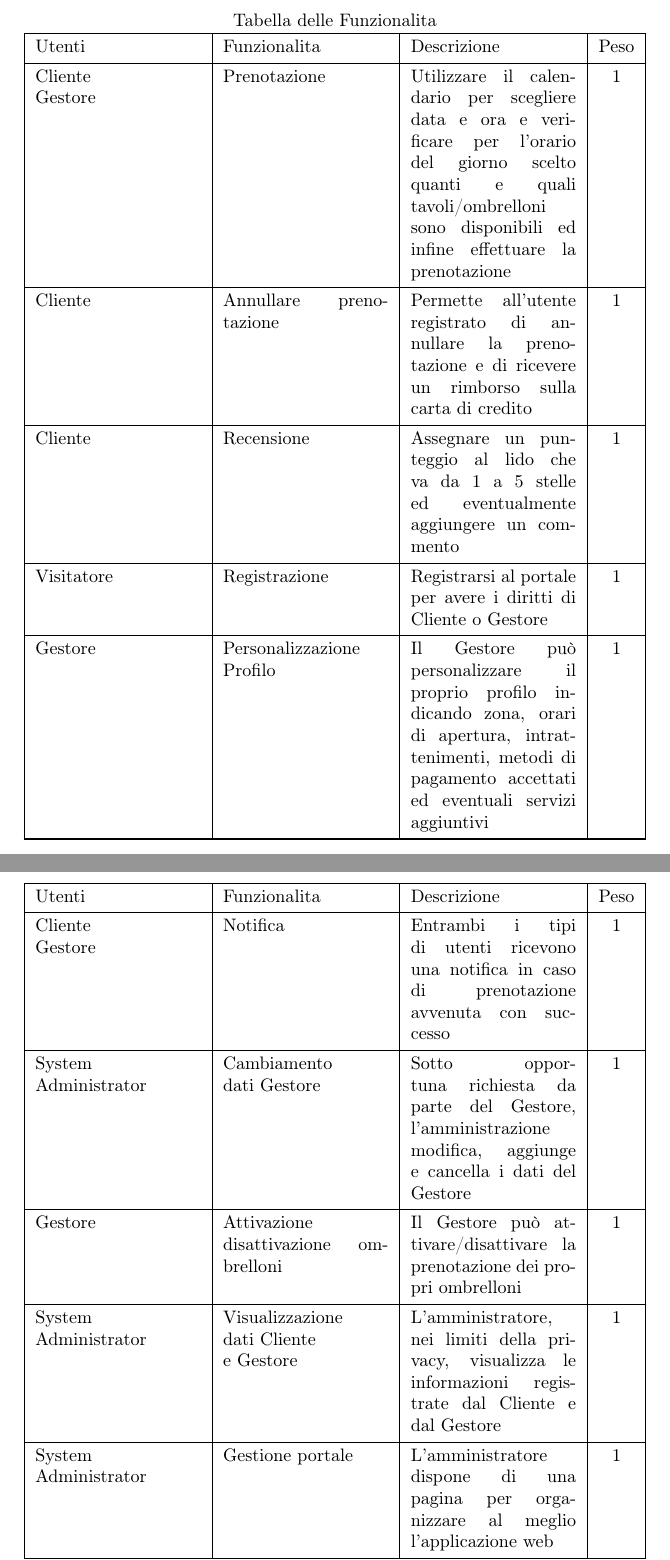
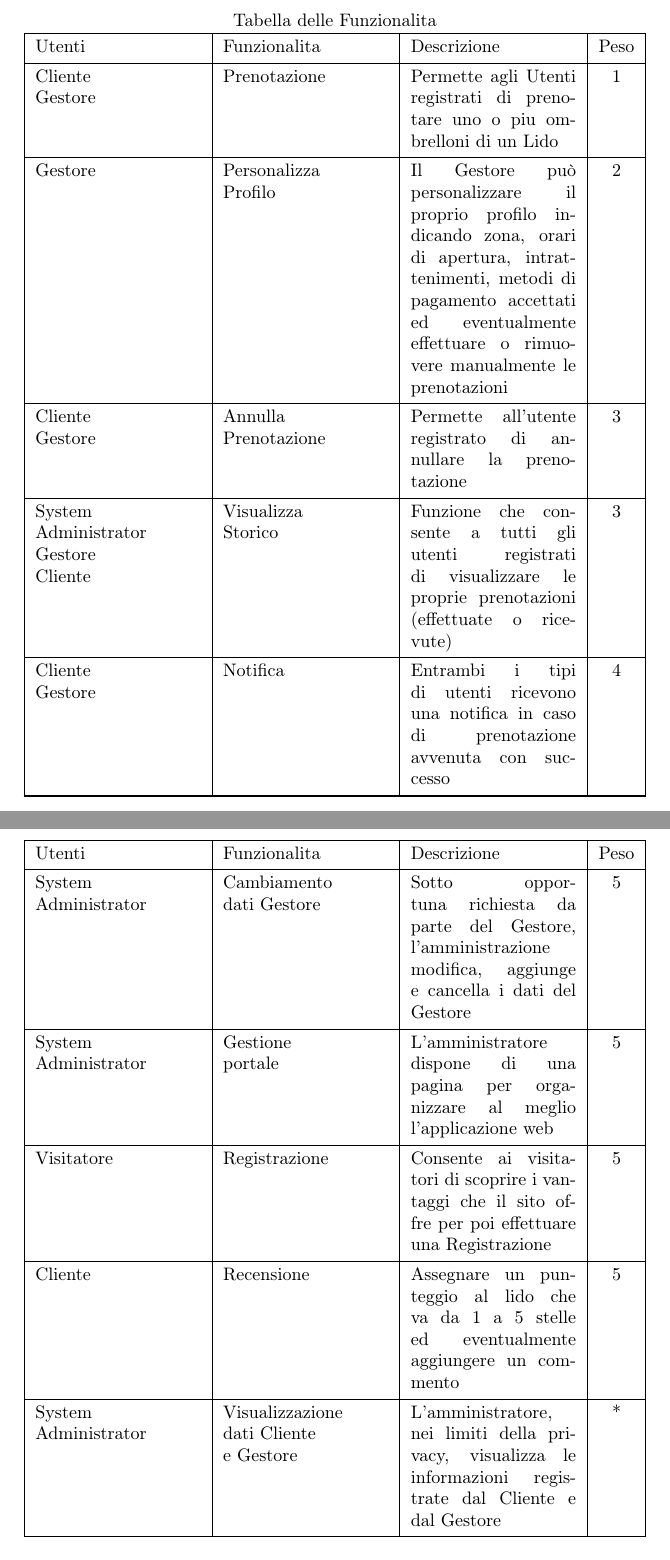
Before and after one commit to Ale1991/Summertime, a LaTeX document (Documents/tex_Summertime.tex, which reads Documents/tab_funz.tex): two parts of pages 5 and 6 of 7, joined at a grey line, cut so that both start at the same text. Compiled offline with pdfLaTeX.

Commit message:
aggiornamento tabella funzionalita
ho modificato delle funzionalita', eliminato altre, aggiunti i pesi e ordinati in base al peso

```diff
--- a/Documents/tab_funz.tex
+++ b/Documents/tab_funz.tex
@@ -10,35 +10,39 @@
  \hline
  Utenti & Funzionalita & Descrizione & Peso\\
  \hline
-  Cliente \newline Gestore & Prenotazione & Utilizzare il calendario per scegliere data e ora e verificare per l’orario del giorno scelto quanti e quali tavoli/ombrelloni
-  sono disponibili ed infine effettuare la prenotazione & 1\\
+ Cliente \newline Gestore & Prenotazione & Permette agli Utenti registrati di prenotare uno o piu ombrelloni di un Lido
+ & 1\\
  \hline
-  Cliente & Annullare prenotazione & Permette all'utente registrato di annullare la prenotazione e di     ricevere un rimborso sulla carta di credito & 1\\
+ Gestore & Personalizza \newline Profilo & Il Gestore può personalizzare il proprio profilo indicando zona, orari di
+ apertura, intrattenimenti, metodi di pagamento accettati ed eventualmente effettuare o rimuovere manualmente le
+ prenotazioni & 2\\
  \hline
-  Cliente & Recensione & Assegnare un punteggio al lido che va da 1 a 5 stelle ed eventualmente aggiungere un commento & 1\\
+ Cliente \newline Gestore & Annulla \newline Prenotazione & Permette all'utente registrato di annullare la prenotazione
+ & 3\\
  \hline
-Visitatore & Registrazione & Registrarsi al portale per avere i diritti di Cliente o Gestore & 1\\
+ System \newline Administrator \newline Gestore \newline Cliente & Visualizza \newline Storico & Funzione che consente a
+ tutti gli utenti registrati di visualizzare le proprie prenotazioni (effettuate o ricevute) & 3\\
  \hline
-Gestore & Personalizzazione Profilo & Il Gestore può personalizzare il proprio profilo indicando zona, orari di apertura, intrattenimenti, metodi di pagamento accettati ed eventuali servizi aggiuntivi & 1\\
+  Cliente \newline Gestore & Notifica & Entrambi i tipi di utenti ricevono una notifica in caso di prenotazione avvenuta
+ con successo & 4\\
  \hline
 
 \endfirsthead
 \endfoot
 \endlastfoot
 
+\hline\pagebreak
 
+System \newline Administrator & Cambiamento \newline dati Gestore & Sotto opportuna richiesta da parte del Gestore, l'amministrazione modifica, aggiunge e cancella i dati del Gestore & 5\\
+\hline
+System \newline Administrator & Gestione \newline portale & L'amministratore dispone di una pagina per organizzare al meglio l'applicazione web & 5\\
+\hline
+ Visitatore & Registrazione & Consente ai visitatori di scoprire i vantaggi che il sito offre per poi effettuare una
+ Registrazione & 5\\
+\hline
+Cliente & Recensione & Assegnare un punteggio al lido che va da 1 a 5 stelle ed eventualmente aggiungere un commento & 5\\
+\hline
+System \newline Administrator & Visualizzazione \newline dati Cliente \newline e Gestore & L'amministratore, nei limiti della privacy, visualizza le informazioni registrate dal Cliente e dal Gestore & *\\
+\hline
 
-\hline\pagebreak
-Cliente \newline Gestore & Notifica & Entrambi i tipi di utenti ricevono una notifica in caso di prenotazione avvenuta con successo & 1\\
-\hline
-System \newline Administrator & Cambiamento \newline dati Gestore & Sotto opportuna richiesta da parte del Gestore, l'amministrazione modifica, aggiunge e cancella i dati del Gestore & 1\\
-\hline
-Gestore & Attivazione \newline disattivazione ombrelloni & Il Gestore può attivare/disattivare la prenotazione dei propri ombrelloni & 1\\
-\hline
-System \newline Administrator & Visualizzazione \newline dati Cliente \newline e Gestore & L'amministratore, nei limiti della privacy, visualizza le informazioni registrate dal Cliente e dal Gestore & 1\\
-\hline
-System \newline Administrator & Gestione portale & L'amministratore dispone di una pagina per organizzare al meglio l'applicazione web & 1\\
-\hline
-System \newline Administrator & Assistenza & L'amministratore risponde alle domande ed ai chiarimenti degli altri tipi di utenti indipendentemente dallo stato di registrazione & 1\\
-\hline
 \end{tabularx}
```
Also changed, not shown: 1 other file. Lines whose indentation alone changed are shown as unchanged.
